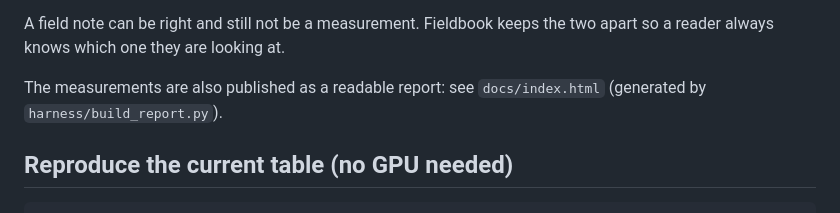
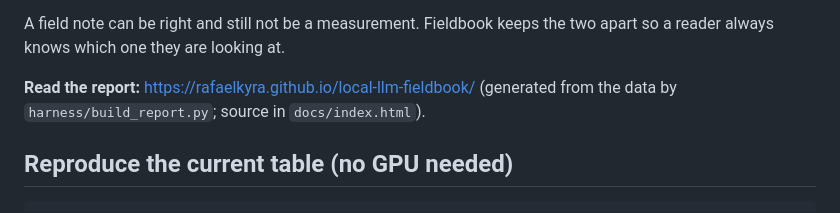
Before and after one commit to rafaelKyra/local-llm-fieldbook, a Markdown page: README.md, the part around the change. Rendered like a GitHub page.

Commit message:
README: link the published report
Co-Authored-By: Claude Sonnet 5.5 <noreply@anthropic.com>

```diff
--- a/README.md
+++ b/README.md
@@ -12,8 +12,8 @@ Two kinds of entry, kept apart on purpose:
 A field note can be right and still not be a measurement. Fieldbook keeps the two apart so a
 reader always knows which one they are looking at.
 
-The measurements are also published as a readable report: see `docs/index.html`
-(generated by `harness/build_report.py`).
+**Read the report:** <https://rafaelkyra.github.io/local-llm-fieldbook/>
+(generated from the data by `harness/build_report.py`; source in `docs/index.html`).
 
 ## Reproduce the current table (no GPU needed)
 
```
